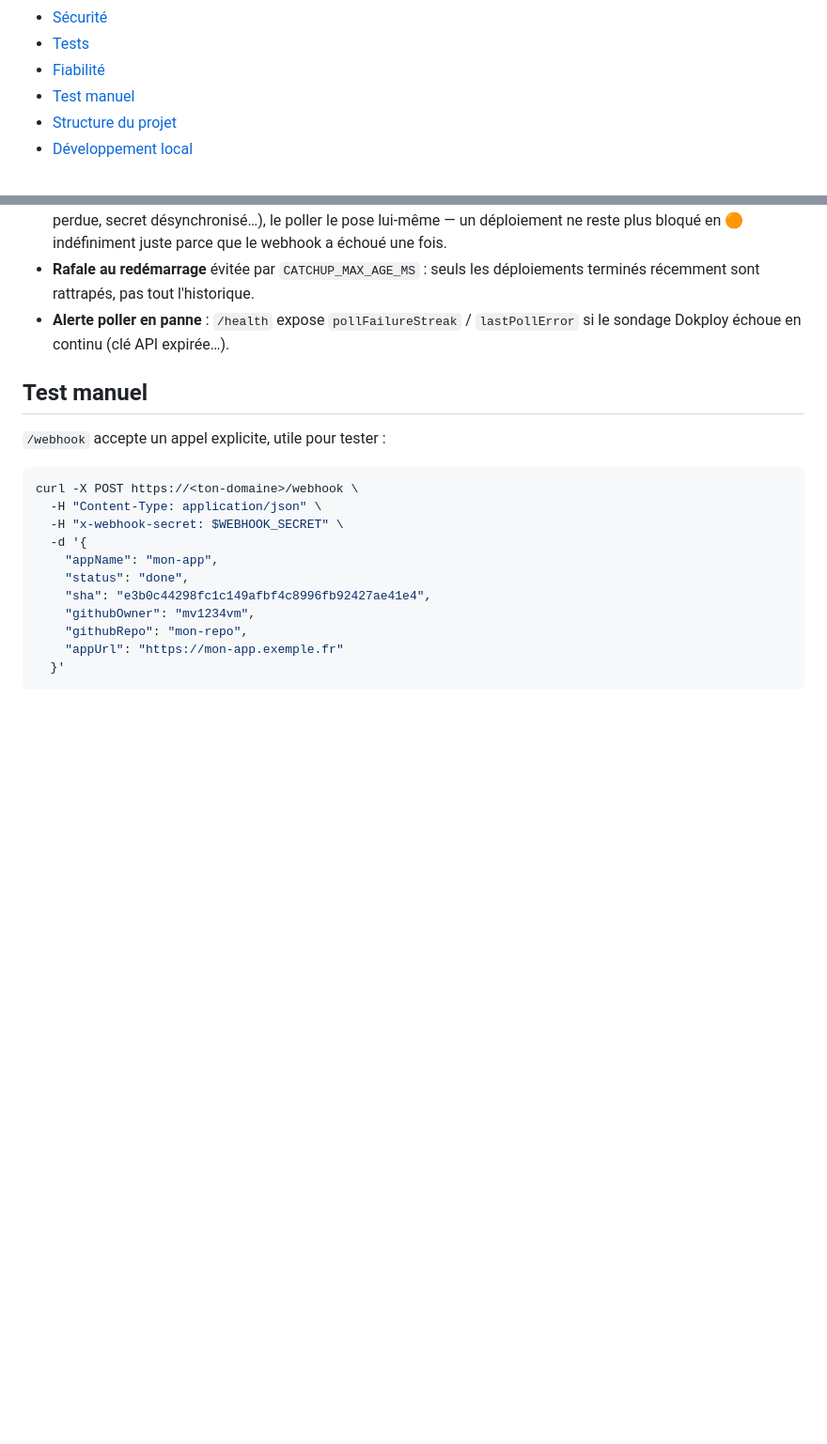
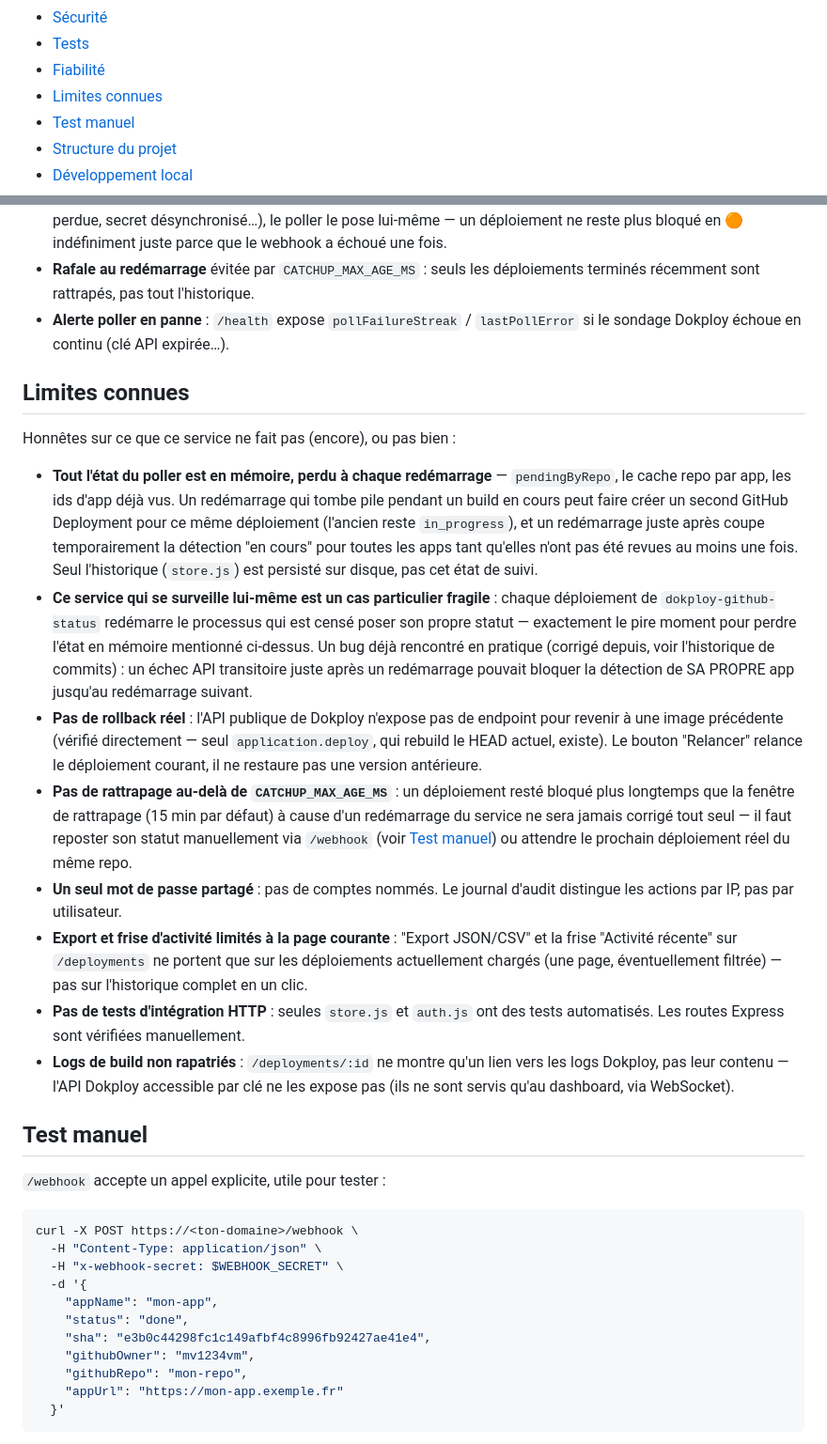
Before and after one commit to mv1234vm/dokploy-github-status, a Markdown page: README.md, 2 parts joined by grey strips. Shown at 94% size. GitHub-like rendering; blank space fills up the shorter version.

Commit message:
docs: section Limites connues
Documente honnêtement ce que le service ne fait pas bien : état du poller
en mémoire perdu aux redémarrages, fragilité du cas où le service se
surveille lui-même, absence de rollback réel, pas de rattrapage au-delà de
CATCHUP_MAX_AGE_MS, mot de passe unique partagé, export/frise limités à la
page courante, pas de tests d'intégration HTTP, logs de build non
rapatriés.

Co-Authored-By: Claude Sonnet 5 <noreply@anthropic.com>

```diff
--- a/README.md
+++ b/README.md
@@ -50,6 +50,7 @@ conteneur Node).
 - [Sécurité](#sécurité)
 - [Tests](#tests)
 - [Fiabilité](#fiabilité)
+- [Limites connues](#limites-connues)
 - [Test manuel](#test-manuel)
 - [Structure du projet](#structure-du-projet)
 - [Développement local](#développement-local)
@@ -326,6 +327,48 @@ chaque changement (voir [Test manuel](#test-manuel)).
 - **Alerte poller en panne** : `/health` expose `pollFailureStreak` /
   `lastPollError` si le sondage Dokploy échoue en continu (clé API expirée…).
 
+## Limites connues
+
+Honnêtes sur ce que ce service ne fait pas (encore), ou pas bien :
+
+- **Tout l'état du poller est en mémoire, perdu à chaque redémarrage** —
+  `pendingByRepo`, le cache repo par app, les ids d'app déjà vus. Un
+  redémarrage qui tombe pile pendant un build en cours peut faire créer un
+  second GitHub Deployment pour ce même déploiement (l'ancien reste
+  `in_progress`), et un redémarrage juste après coupe temporairement la
+  détection "en cours" pour toutes les apps tant qu'elles n'ont pas été
+  revues au moins une fois. Seul l'historique (`store.js`) est persisté sur
+  disque, pas cet état de suivi.
+- **Ce service qui se surveille lui-même est un cas particulier fragile** :
+  chaque déploiement de `dokploy-github-status` redémarre le processus qui
+  est censé poser son propre statut — exactement le pire moment pour perdre
+  l'état en mémoire mentionné ci-dessus. Un bug déjà rencontré en pratique
+  (corrigé depuis, voir l'historique de commits) : un échec API transitoire
+  juste après un redémarrage pouvait bloquer la détection de SA PROPRE app
+  jusqu'au redémarrage suivant.
+- **Pas de rollback réel** : l'API publique de Dokploy n'expose pas de
+  endpoint pour revenir à une image précédente (vérifié directement — seul
+  `application.deploy`, qui rebuild le HEAD actuel, existe). Le bouton
+  "Relancer" relance le déploiement courant, il ne restaure pas une version
+  antérieure.
+- **Pas de rattrapage au-delà de `CATCHUP_MAX_AGE_MS`** : un déploiement
+  resté bloqué plus longtemps que la fenêtre de rattrapage (15 min par
+  défaut) à cause d'un redémarrage du service ne sera jamais corrigé tout
+  seul — il faut reposter son statut manuellement via `/webhook` (voir [Test
+  manuel](#test-manuel)) ou attendre le prochain déploiement réel du même
+  repo.
+- **Un seul mot de passe partagé** : pas de comptes nommés. Le journal
+  d'audit distingue les actions par IP, pas par utilisateur.
+- **Export et frise d'activité limités à la page courante** : "Export
+  JSON/CSV" et la frise "Activité récente" sur `/deployments` ne portent que
+  sur les déploiements actuellement chargés (une page, éventuellement
+  filtrée) — pas sur l'historique complet en un clic.
+- **Pas de tests d'intégration HTTP** : seules `store.js` et `auth.js` ont
+  des tests automatisés. Les routes Express sont vérifiées manuellement.
+- **Logs de build non rapatriés** : `/deployments/:id` ne montre qu'un lien
+  vers les logs Dokploy, pas leur contenu — l'API Dokploy accessible par
+  clé ne les expose pas (ils ne sont servis qu'au dashboard, via WebSocket).
+
 ## Test manuel
 
 `/webhook` accepte un appel explicite, utile pour tester :
```
